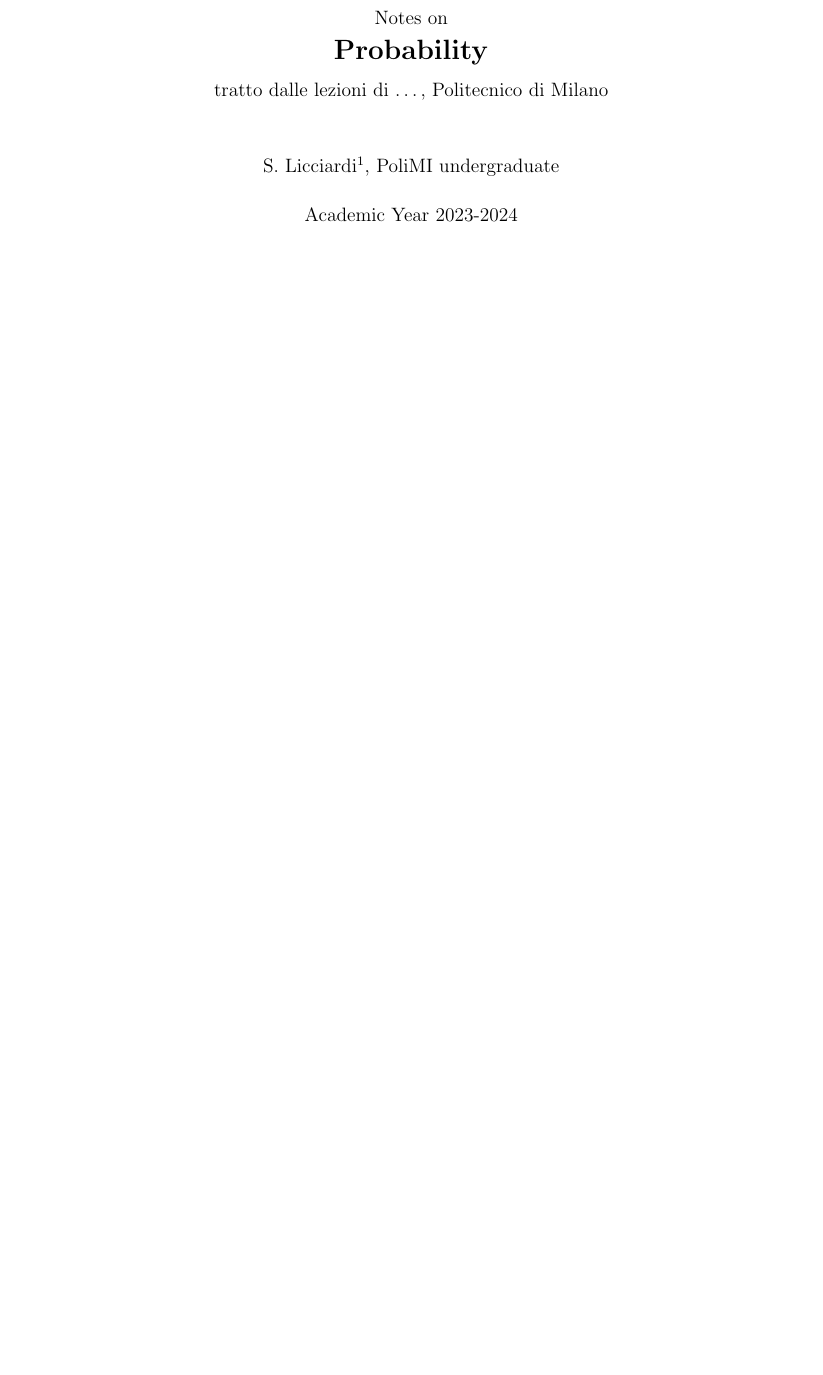
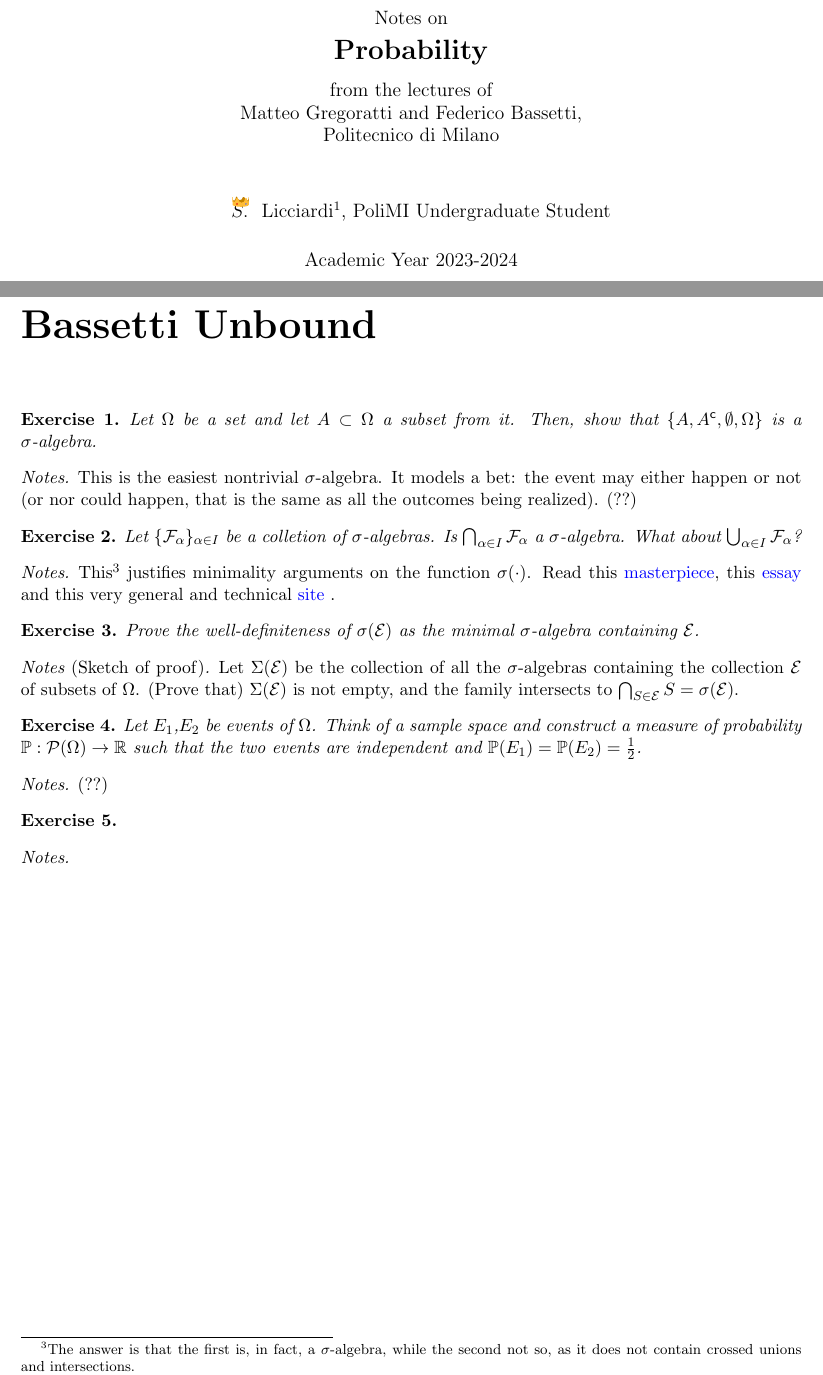
Before and after one commit to simone-licciardi/polimi-probabilityTheory-085924, a LaTeX thesis (main.tex, which reads chapters/99_exercises.tex): part of page 1 of 5 before the commit and two parts of pages 1 and 6 of 6 after it, the two joined at a grey line, cut so that both start at the same text, the shorter picture padded with empty space. Compiled offline with pdfLaTeX.

Commit message:
added exercises chapter, reworked a bit the titlepage

```diff
--- /dev/null
+++ b/chapters/99_exercises.tex
@@ -0,0 +1,40 @@
+% 99_exercises.tex
+%! TeX root = ../main.tex
+
+\chapter*{Bassetti Unbound}
+\addcontentsline{toc}{chapter}{Exercises}
+
+\begin{my_ex}
+	Let $\Omega$ be a set and let $A \subset \Omega$ a subset from it. Then, show that $\{ A, A^\mathsf{c}, \emptyset, \Omega \}$ is a $\sigma$-algebra.
+\end{my_ex}
+\begin{my_notes}
+	This is the easiest nontrivial $\sigma$-algebra. It models a bet: the event may either happen or not (or nor could happen, that is the same as all the outcomes being realized). (??)
+\end{my_notes}
+
+\begin{my_ex}
+	Let $\{ \mathcal{F}_\alpha \}_{\alpha \in I}$ be a colletion of $\sigma$-algebras. Is $\bigcap_{\alpha \in I} \mathcal{F}_\alpha$ a $\sigma$-algebra. What about $\bigcup_{\alpha \in I} \mathcal{F}_\alpha$?
+\end{my_ex}
+\begin{my_notes}
+	This\footnote{The answer is that the first is, in fact, a $\sigma$-algebra, while the second not so, as it does not contain crossed unions and intersections.} justifies minimality arguments on the function $\sigma(\cdot)$. Read this \href{https://math.stackexchange.com/questions/54172/the-sigma-algebra-of-subsets-of-x-generated-by-a-set-mathcala-is-the-s/}{masterpiece}, this \href{https://groups.google.com/g/sci.math/c/DjVj6RiXOLs/m/PSMsTtfEnO8J}{essay} and this very general and technical \href{https://ncatlab.org/nlab/show/Moore+closure}{site} .
+\end{my_notes}
+
+\begin{my_ex}
+	Prove the well-definiteness of $\sigma(\mathcal{E})$ as the minimal $\sigma$-algebra containing $\mathcal{E}$.
+\end{my_ex}
+\begin{my_notes}[Sketch of proof]
+	Let $\Sigma(\mathcal{E})$ be the collection of all the $\sigma$-algebras containing the collection $\mathcal{E}$ of subsets of $\Omega$. (Prove that) $\Sigma(\mathcal{E})$ is not empty, and the family intersects to $\bigcap_{S\in\mathcal{E}}S = \sigma(\mathcal{E})$.
+\end{my_notes}
+
+\begin{my_ex}
+	Let $E_1$,$E_2$ be events of $\Omega$. Think of a sample space and construct a measure of probability $\mathbb{P} : \mathcal{P}(\Omega) \to \mathbb{R}$ such that the two events are independent and $\mathbb{P}(E_1)=\mathbb{P}(E_2)=\frac{1}{2}$.
+\end{my_ex}
+\begin{my_notes}
+	(??) % tip was to use uniform probability
+\end{my_notes}
+
+\begin{my_ex}
+
+\end{my_ex}
+\begin{my_notes}
+
+\end{my_notes}
--- a/main.tex
+++ b/main.tex
@@ -7,6 +7,7 @@
 \usepackage{xcolor}
 \usepackage[colorlinks=true,linkcolor=black,urlcolor=blue]{hyperref}
 \usepackage{kantlipsum}
+\usepackage{realhats}
 %\usepackage{graphicx,float}
 %\usepackage{caption,subcaption}
 %\usepackage{multirow}
@@ -14,6 +15,7 @@
 %\usepackage{booktabs}
 %\usepackage[style=numeric,sorting=nty,backend=bibtex]{biblatex}
 
+\newtheorem{my_ex}{Exercise}
 \newtheorem{my_theorem}{Theorem}[section]
 \newtheorem{my_lemma}[my_theorem]{Lemma}
 \newtheorem{my_corollary}[my_theorem]{Corollario}
@@ -22,6 +24,7 @@
 \newtheorem{my_definition}[my_theorem]{Definizione}
 	\theoremstyle{remark}
 \newtheorem{my_remark}[my_theorem]{Remark}
+\newtheorem*{my_notes}{Notes}
 
 \newcommand{\salg}{\sigma\mathcal{A}}
 \newcommand{\varsalg}{\sigma\mathcal{F}}
@@ -35,9 +38,11 @@
 \newcommand{\measurablespace}{$(\Omega,\mathcal{F})$}
 
 %%
-\author{S. Licciardi\thanks{simone.licciardi@mail.polimi.it}, PoliMI undergraduate}
+\author{\hat[crown]{S.} Licciardi\thanks{simone.licciardi@mail.polimi.it}, PoliMI Undergraduate Student}
 \date{\large Academic Year 2023-2024}
-\title{\large Notes on \\\LARGE \textbf{Probability} \\[.4\baselineskip]\large tratto dalle lezioni di \dots, Politecnico di Milano}
+\title{\large Notes on \\\LARGE \textbf{Probability} \\[.4\baselineskip]\large from the lectures of
+\par Matteo Gregoratti and Federico Bassetti,
+\par Politecnico di Milano}
 
 \begin{document}
 
```
Also changed, not shown: main.pdf (added), main.tex (1 more changed lines).
